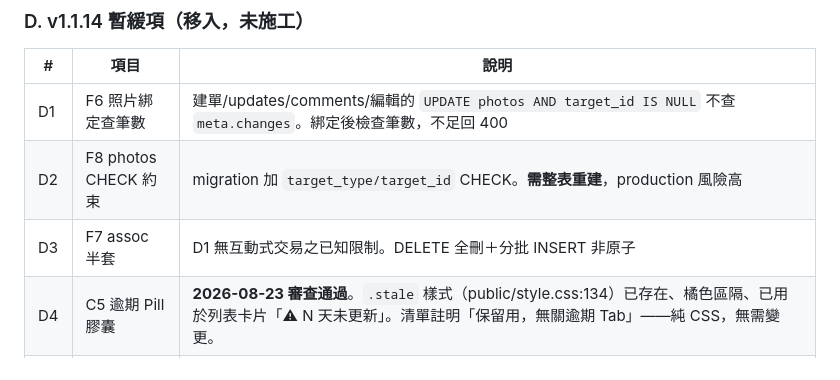
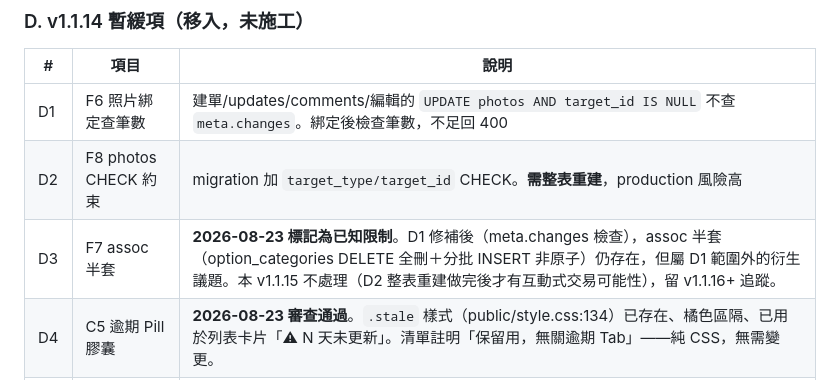
Before and after one commit to asdf80730/repair0818, a Markdown page: docs/v1.1.15-變更需求清單.md, the part around the change. Drawn GitHub-style.

Commit message:
docs(v1.1.15): D3 標記為已知限制——留 v1.1.16+ 追蹤
assoc 半套（option_categories DELETE 全刪＋分批 INSERT 非原子）
屬 D1 範圍外的衍生議題。D2 整表重建做完後才有互動式交易可能性，
本 v1.1.15 不處理。

```diff
--- a/docs/v1.1.15-變更需求清單.md
+++ b/docs/v1.1.15-變更需求清單.md
@@ -43,7 +43,7 @@
 |---|---|---|
 | D1 | F6 照片綁定查筆數 | 建單/updates/comments/編輯的 `UPDATE photos AND target_id IS NULL` 不查 `meta.changes`。綁定後檢查筆數，不足回 400 |
 | D2 | F8 photos CHECK 約束 | migration 加 `target_type/target_id` CHECK。**需整表重建**，production 風險高 |
-| D3 | F7 assoc 半套 | D1 無互動式交易之已知限制。DELETE 全刪＋分批 INSERT 非原子 |
+| D3 | F7 assoc 半套 | **2026-08-23 標記為已知限制**。D1 修補後（meta.changes 檢查），assoc 半套（option_categories DELETE 全刪＋分批 INSERT 非原子）仍存在，但屬 D1 範圍外的衍生議題。本 v1.1.15 不處理（D2 整表重建做完後才有互動式交易可能性），留 v1.1.16+ 追蹤。 |
 | D4 | C5 逾期 Pill 膠囊 | **2026-08-23 審查通過**。`.stale` 樣式（public/style.css:134）已存在、橘色區隔、已用於列表卡片「⚠ N 天未更新」。清單註明「保留用，無關逾期 Tab」——純 CSS，無需變更。 |
 | D5 | C6 assoc IN 子查詢索引 | **2026-08-23 審查通過**。`option_categories` 已有 PRIMARY KEY `(option_id, category_id)`（自動索引）+ `idx_oc_category (category_id)`，兩個查詢方向都有覆蓋。`idx_options_type` 是 `options` 自己的索引，與 `option_categories` 子查詢無關——子查詢走 `option_categories` PK/idx + `options` PK (id)。無需新增索引。 |
 | D6 | C8 select 長文字 ellipsis | `.select` 加 `text-overflow: ellipsis` |
```
